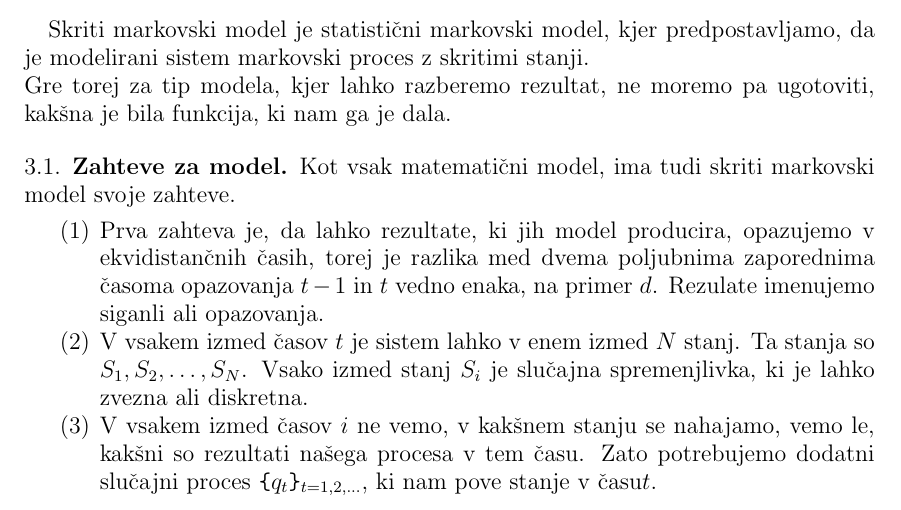
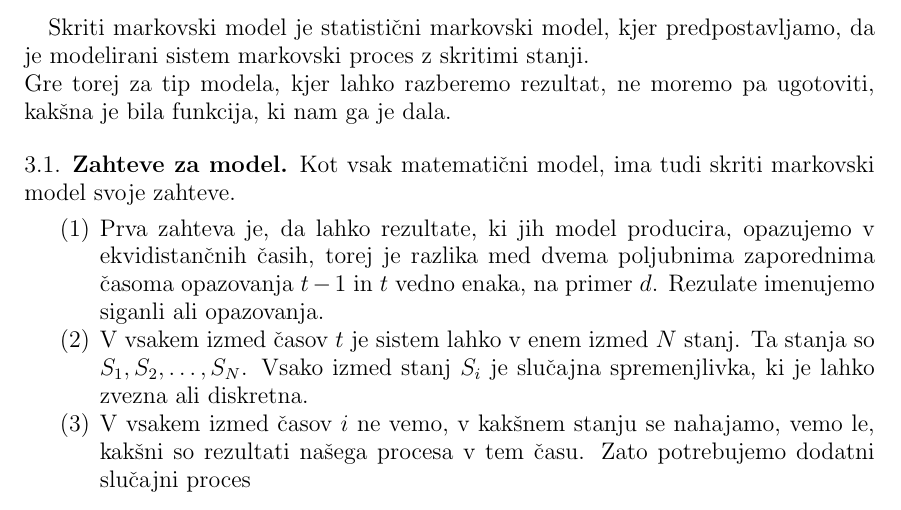
Before and after one commit to mpracek/Diploma, a LaTeX paper (dipl-sem-martin-pracek.tex): part of page 5 of 7, cut so that both start at the same text. Compiled offline with pdfLaTeX; the source files are stored in an older character set and shown here as Unicode.

Commit message:
txs auto checkin

```diff
--- a/dipl-sem-martin-pracek.tex
+++ b/dipl-sem-martin-pracek.tex
@@ -160,7 +160,8 @@
 \begin{enumerate}
 	\item Prva zahteva je, da lahko rezultate, ki jih model producira, opazujemo v ekvidistančnih časih, torej je razlika med dvema poljubnima zaporednima časoma opazovanja $t-1$ in $t$ vedno enaka, na primer $d$. Rezulate imenujemo siganli ali opazovanja.
 	\item V vsakem izmed časov $t$ je sistem lahko v enem izmed $N$ stanj. Ta stanja so $S_{1}, S_{2}, \ldots, S_{N}$. Vsako izmed stanj $S_{i}$ je slučajna spremenjlivka, ki je lahko zvezna ali diskretna.
-	\item V vsakem izmed časov $i$ ne vemo, v kakšnem stanju se nahajamo, vemo le, kakšni so rezultati našega procesa v tem času. Zato potrebujemo dodatni slučajni proces \verb|{|{$q_{t}$\verb|}|$_{t = 1,2, \ldots}$, ki nam pove stanje v času$t$.
+	\item V vsakem izmed časov $i$ ne vemo, v kakšnem stanju se nahajamo, vemo le, kakšni so rezultati našega procesa v tem času. Zato potrebujemo dodatni slučajni proces %\verb|{|{$q_{t}$\verb|}|$_{t = 1,2, \ldots}$, ki nam pove stanje v času$t$.
+
 
 \end{enumerate}
 
```
